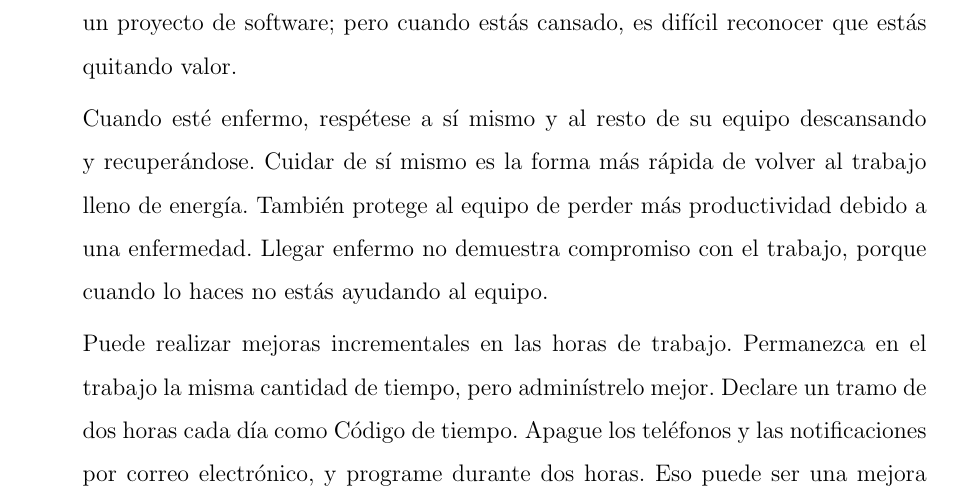
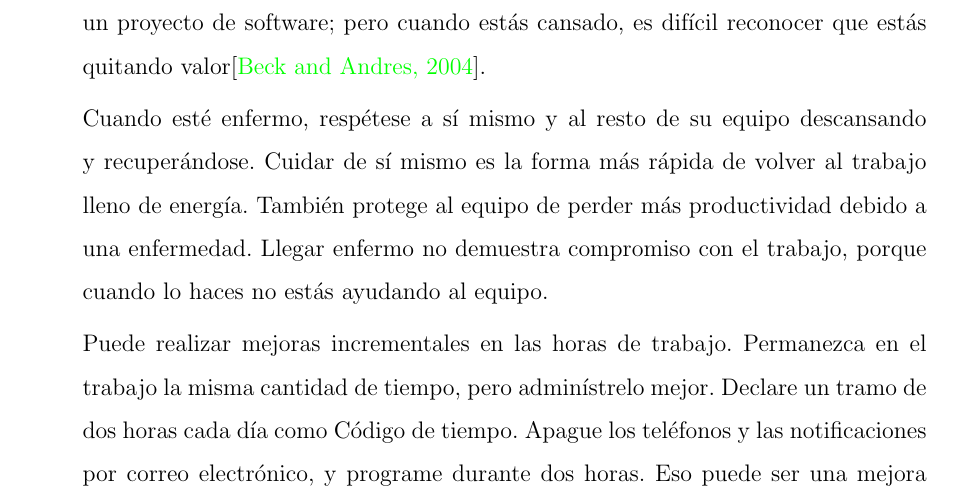
Before and after one commit to yomarhuamani/degree, a LaTeX thesis (Degree.tex, which reads ChapterII/chapterII.tex): part of page 52 of 73, cut so that both start at the same text. Compiled offline with pdfLaTeX.

Commit message:
txs auto checkin

```diff
--- a/ChapterII/chapterII.tex
+++ b/ChapterII/chapterII.tex
@@ -523,7 +523,7 @@
 
 				\item \textit{\textbf{Energized Work}}\\
 				Trabaje solo tantas horas como pueda ser productivo y solo tantas horas como pueda mantener. Quemarse improductivamente hoy y estropear el trabajo de los dos días siguientes no es bueno para usted ni para el equipo.
-				Es fácil quitar valor a un proyecto de software; pero cuando estás cansado, es difícil reconocer que estás quitando valor.
+				Es fácil quitar valor a un proyecto de software; pero cuando estás cansado, es difícil reconocer que estás quitando valor\cite{chap2_extreme_programming}.
 
 				Cuando esté enfermo, respétese a sí mismo y al resto de su equipo descansando y recuperándose. Cuidar de sí mismo es la forma más rápida de volver al trabajo lleno de energía. También protege al equipo de perder más productividad debido a una enfermedad. Llegar enfermo no demuestra compromiso con el trabajo, porque cuando lo haces no estás ayudando al equipo.
 
```
